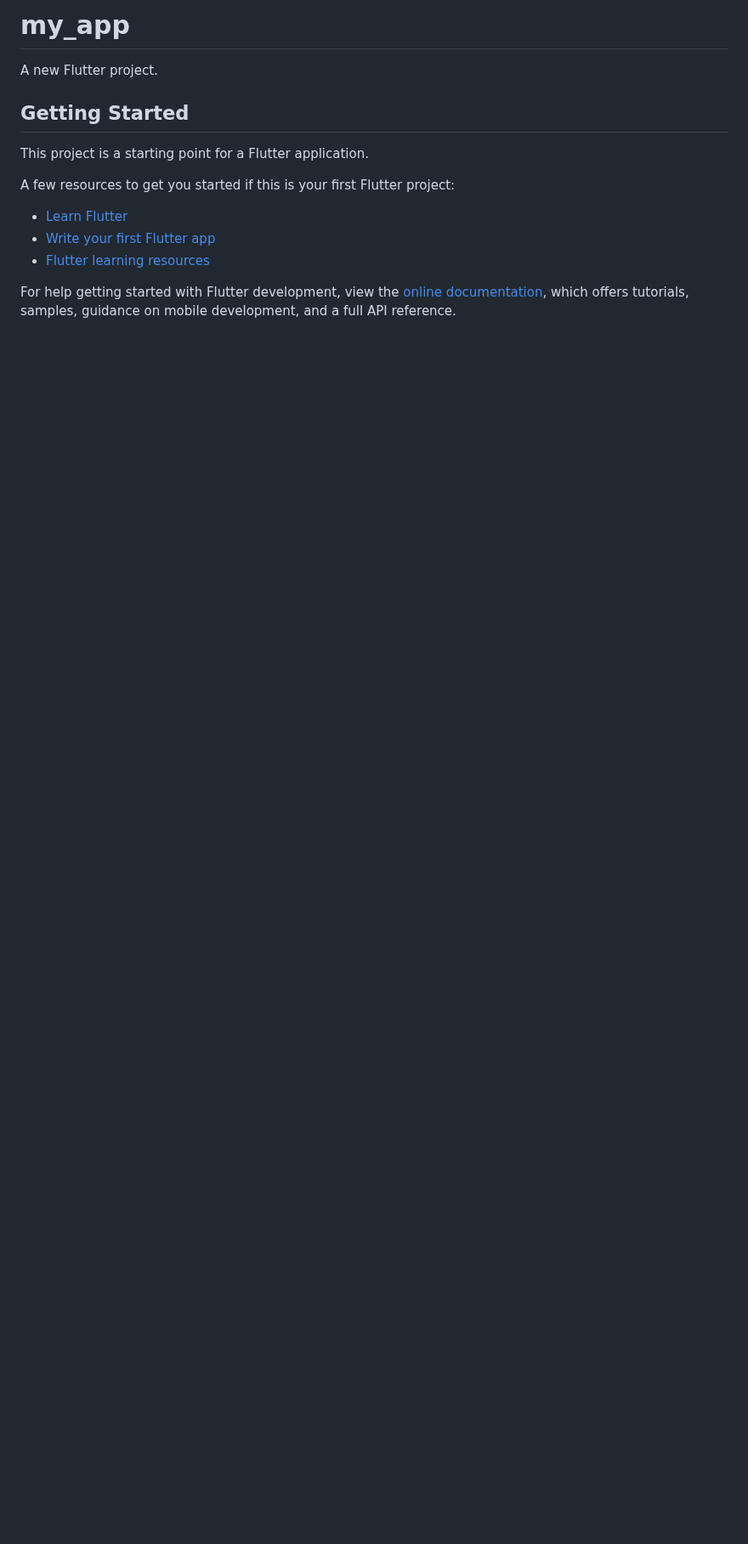
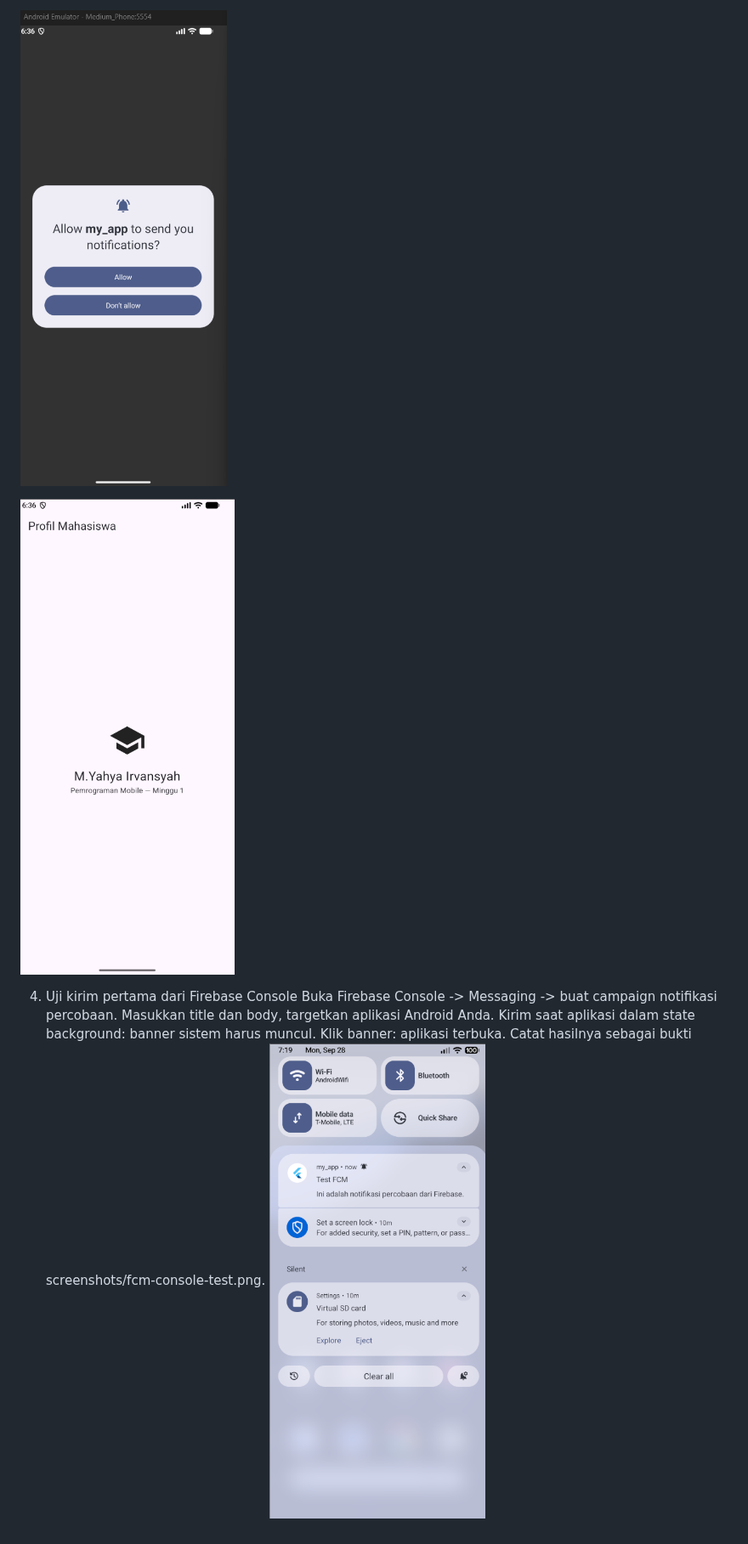
Before and after one commit to Yahya1805/M.Yahya-Irvansyah-mobile-course, a Markdown page: 06-week-6-authentication-security-fcm/README.md, the part around the change. Shown at 85% size. Rendered like a GitHub page; pictures changed too: 06-week-6-authentication-security-fcm/image-1.png (added), 06-week-6-authentication-security-fcm/image-2.png (added), 06-week-6-authentication-security-fcm/image.png (added); blank space fills up the shorter version.

Commit message:
Push an pertama

```diff
--- a/06-week-6-authentication-security-fcm/README.md
+++ b/06-week-6-authentication-security-fcm/README.md
@@ -1,17 +1,11 @@
-# my_app
+![alt text](image.png)
 
-A new Flutter project.
+![alt text](image-1.png)
 
-## Getting Started
 
-This project is a starting point for a Flutter application.
-
-A few resources to get you started if this is your first Flutter project:
-
-- [Learn Flutter](https://docs.flutter.dev/get-started/learn-flutter)
-- [Write your first Flutter app](https://docs.flutter.dev/get-started/codelab)
-- [Flutter learning resources](https://docs.flutter.dev/reference/learning-resources)
-
-For help getting started with Flutter development, view the
-[online documentation](https://docs.flutter.dev/), which offers tutorials,
-samples, guidance on mobile development, and a full API reference.
+4. Uji kirim pertama dari Firebase Console
+Buka Firebase Console -> Messaging -> buat campaign notifikasi percobaan.
+Masukkan title dan body, targetkan aplikasi Android Anda.
+Kirim saat aplikasi dalam state background: banner sistem harus muncul. Klik banner: aplikasi terbuka.
+Catat hasilnya sebagai bukti screenshots/fcm-console-test.png.
+![alt text](image-2.png)
```
Also changed, not shown: 16 other files.
